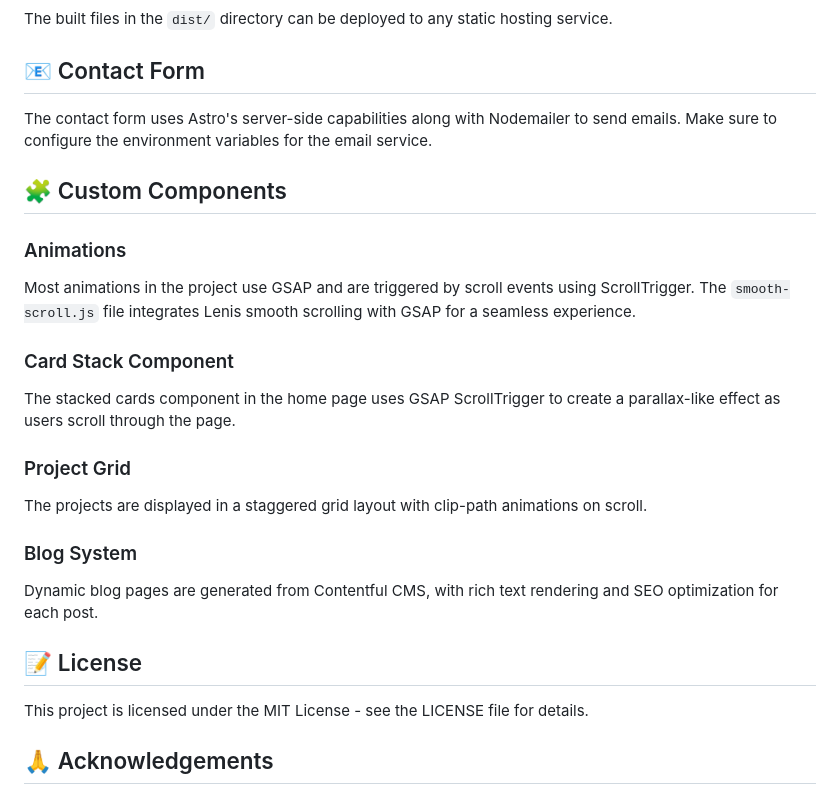
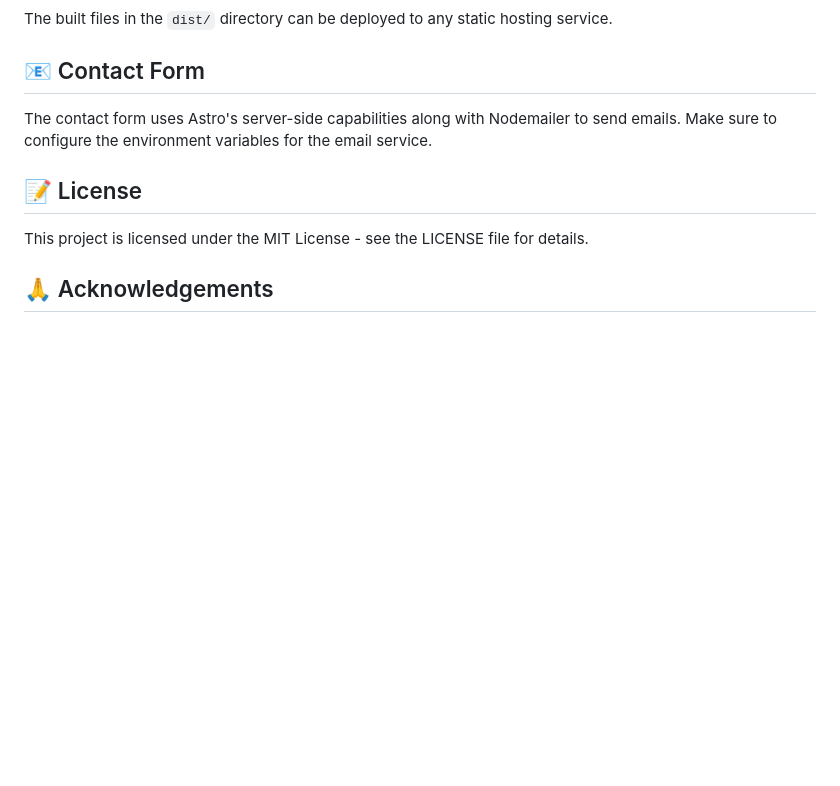
Before and after one commit to Ryank2004/brixstudio, a Markdown page: README.md, the part around the change. GitHub-like rendering; blank space fills up the shorter version.

```diff
--- a/README.md
+++ b/README.md
@@ -166,25 +166,6 @@ The built files in the `dist/` directory can be deployed to any static hosting s
 The contact form uses Astro's server-side capabilities along with Nodemailer to send emails.
 Make sure to configure the environment variables for the email service.
 
-## 🧩 Custom Components
-
-### Animations
-
-Most animations in the project use GSAP and are triggered by scroll events using ScrollTrigger.
-The `smooth-scroll.js` file integrates Lenis smooth scrolling with GSAP for a seamless experience.
-
-### Card Stack Component
-
-The stacked cards component in the home page uses GSAP ScrollTrigger to create a parallax-like effect as users scroll through the page.
-
-### Project Grid
-
-The projects are displayed in a staggered grid layout with clip-path animations on scroll.
-
-### Blog System
-
-Dynamic blog pages are generated from Contentful CMS, with rich text rendering and SEO optimization for each post.
-
 ## 📝 License
 
 This project is licensed under the MIT License - see the LICENSE file for details.
```
